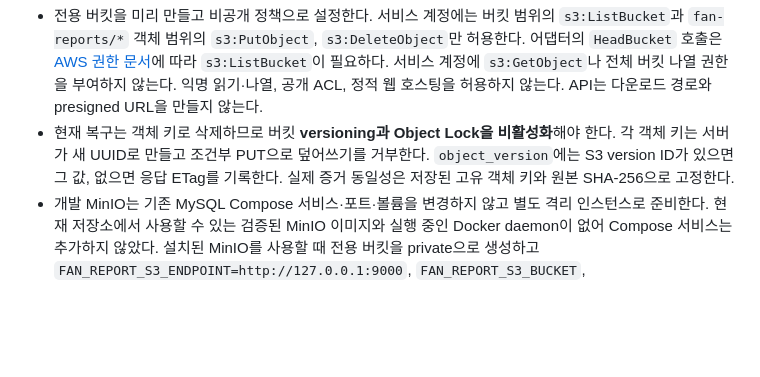
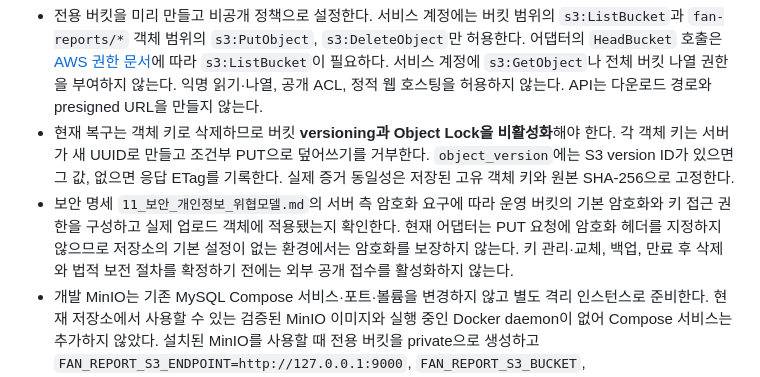
Before and after one commit to MINO-01/ticket-defender-backend, a Markdown page: docs/implementation/fan-report-intake-operations.md, the part around the change. Drawn GitHub-style; blank space fills up the shorter version.

Commit message:
docs: 증거 저장소 서버 측 암호화 운영 조건 명시

```diff
--- a/docs/implementation/fan-report-intake-operations.md
+++ b/docs/implementation/fan-report-intake-operations.md
@@ -19,6 +19,7 @@ AWS SDK for Java 2.x의 S3 클라이언트를 사용한다. [AWS 문서](https:/
 
 - 전용 버킷을 미리 만들고 비공개 정책으로 설정한다. 서비스 계정에는 버킷 범위의 `s3:ListBucket`과 `fan-reports/*` 객체 범위의 `s3:PutObject`, `s3:DeleteObject`만 허용한다. 어댑터의 `HeadBucket` 호출은 [AWS 권한 문서](https://docs.aws.amazon.com/AmazonS3/latest/API/API_HeadBucket.html)에 따라 `s3:ListBucket`이 필요하다. 서비스 계정에 `s3:GetObject`나 전체 버킷 나열 권한을 부여하지 않는다. 익명 읽기·나열, 공개 ACL, 정적 웹 호스팅을 허용하지 않는다. API는 다운로드 경로와 presigned URL을 만들지 않는다.
 - 현재 복구는 객체 키로 삭제하므로 버킷 **versioning과 Object Lock을 비활성화**해야 한다. 각 객체 키는 서버가 새 UUID로 만들고 조건부 PUT으로 덮어쓰기를 거부한다. `object_version`에는 S3 version ID가 있으면 그 값, 없으면 응답 ETag를 기록한다. 실제 증거 동일성은 저장된 고유 객체 키와 원본 SHA-256으로 고정한다.
+- 보안 명세 `11_보안_개인정보_위협모델.md`의 서버 측 암호화 요구에 따라 운영 버킷의 기본 암호화와 키 접근 권한을 구성하고 실제 업로드 객체에 적용됐는지 확인한다. 현재 어댑터는 PUT 요청에 암호화 헤더를 지정하지 않으므로 저장소의 기본 설정이 없는 환경에서는 암호화를 보장하지 않는다. 키 관리·교체, 백업, 만료 후 삭제와 법적 보전 절차를 확정하기 전에는 외부 공개 접수를 활성화하지 않는다.
 - 개발 MinIO는 기존 MySQL Compose 서비스·포트·볼륨을 변경하지 않고 별도 격리 인스턴스로 준비한다. 현재 저장소에서 사용할 수 있는 검증된 MinIO 이미지와 실행 중인 Docker daemon이 없어 Compose 서비스는 추가하지 않았다. 설치된 MinIO를 사용할 때 전용 버킷을 private으로 생성하고 `FAN_REPORT_S3_ENDPOINT=http://127.0.0.1:9000`, `FAN_REPORT_S3_BUCKET`, `FAN_REPORT_S3_ACCESS_KEY`, `FAN_REPORT_S3_SECRET_KEY`를 개발 환경에만 설정한다. 외부 배포에서는 TLS endpoint와 비밀 관리 저장소를 사용한다. 서비스 계정과 별도의 테스트 관리자 자격으로 익명 GET·버킷 나열 거부, 잘못된 자격증명 거부, 버킷 versioning·Object Lock 비활성화를 실제 endpoint에서 확인한 뒤 접수를 활성화한다.
 - `FAN_REPORT_ENABLED=true`에는 최소 32바이트 난수를 Base64로 인코딩한 `FAN_REPORT_HMAC_KEY_BASE64`가 필수다. 예시나 테스트 키를 운영에 사용하지 않는다. 이 키는 MySQL 요청 제한의 IP 식별자 HMAC에만 사용하며 비밀 관리 저장소에서 주입한다. 누락되면 공개 접수 애플리케이션 시작이 실패한다. 키 교체 뒤 기존 요청 제한 식별자는 다시 계산되므로 게이트웨이 제한을 함께 유지하고 교체 시도를 운영 기록에 남긴다. 신규 제보의 멱등·조회 검증값은 이 키에 의존하지 않는다.
 - 클라이언트는 첫 요청 전에 암호학적 난수 기반 UUIDv4 `Idempotency-Key`와 **독립적인 32바이트 난수** `Report-Recovery-Secret`을 생성한다. 후자는 패딩 없는 Base64URL 43자로 인코딩해 헤더로 보내고, 두 값 모두 접수번호와 조회 코드를 안전하게 보관할 때까지 비공개로 유지한다. 브라우저에서는 `crypto.randomUUID()`와 `crypto.getRandomValues(new Uint8Array(32))`를 사용한다. 서버는 길이와 인코딩을 검사하지만 난수 생성기의 품질은 검증할 수 없으므로 클라이언트 구현 점검이 필요하다. 프록시와 애플리케이션의 요청 헤더·응답 본문 로깅에서 두 값과 조회 코드를 제외한다.
```
